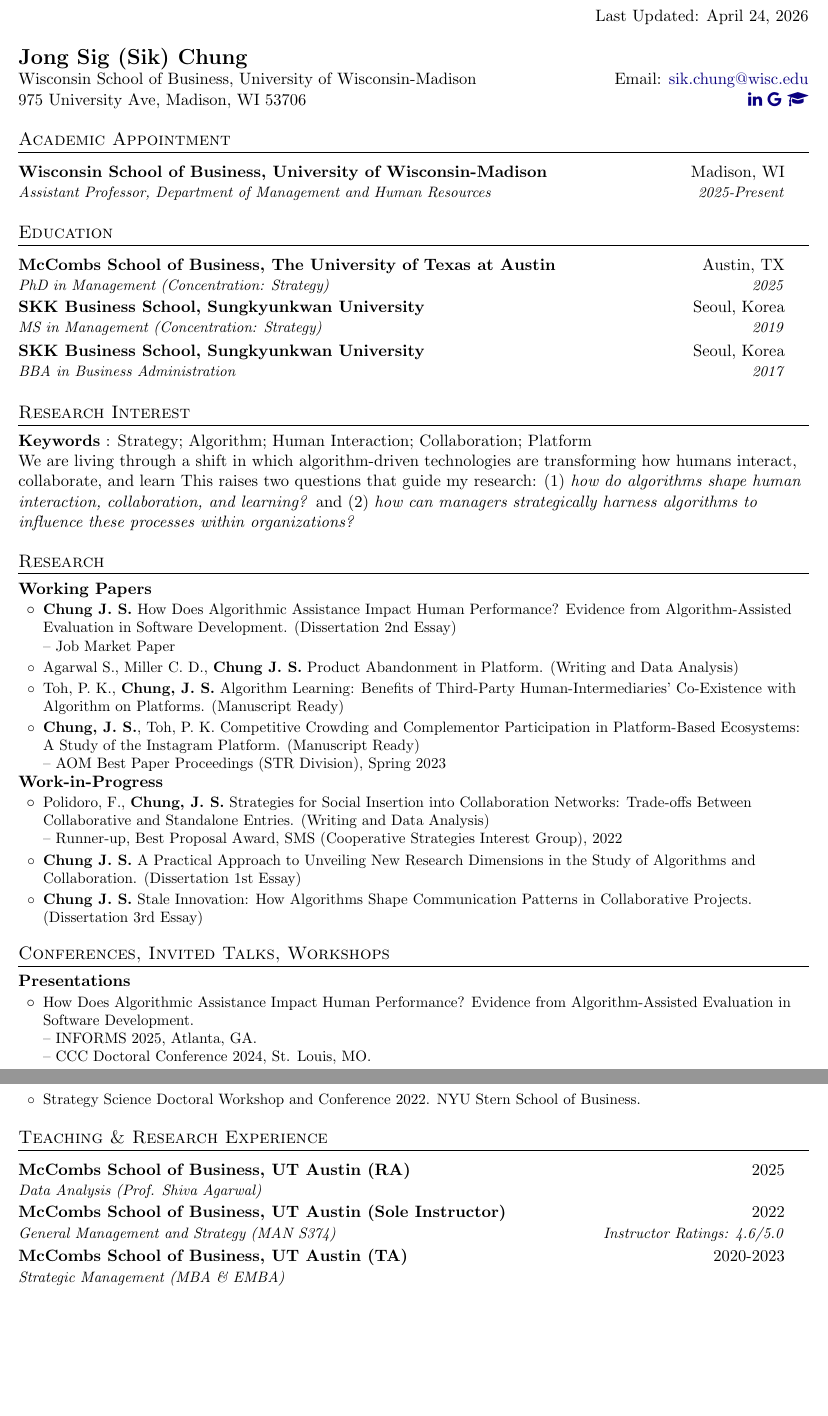
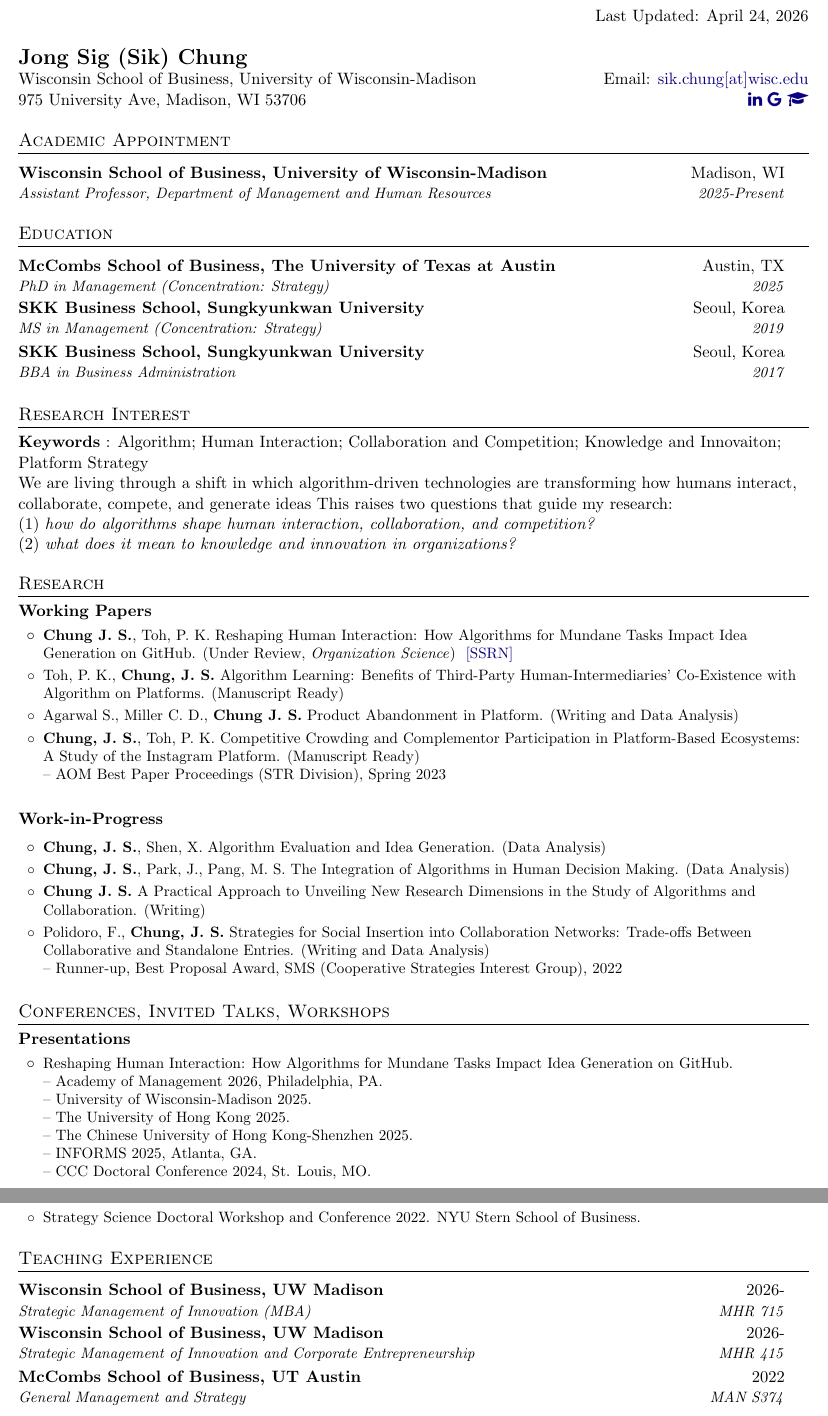
Before and after one commit to Jong-Sig/resume, a LaTeX CV (resume.tex): two parts of pages 1 and 2 of 2 before the commit and two parts of pages 1 and 2 of 3 after it, joined at a grey line, cut so that both start at the same text, the shorter picture padded with empty space. Compiled offline with pdfLaTeX.

Commit message:
Update: 04/24/2026

```diff
--- a/resume.tex
+++ b/resume.tex
@@ -149,7 +148,7 @@
 \textbf{\href{}{\Large Jong Sig (Sik) Chung}}
 &  \\
 {Wisconsin School of Business, University of Wisconsin-Madison}
-& Email: \href{mailto:sik.chung@wisc.edu}{sik.chung@wisc.edu} \\
+& Email: \href{mailto:sik.chung@wisc.edu}{sik.chung[at]wisc.edu} \\
 {975 University Ave, Madison, WI 53706}
 & \href{https://www.linkedin.com/in/jong-sig-chung}{\faLinkedin}
 \href{https://www.sik-chung.com/}{\faGoogle}
@@ -186,11 +185,11 @@
 %----------------------------------------------------------------------------------------
 \section{Research Interest}
 \textbf{Keywords}
-{: Strategy; Algorithm; Human Interaction; Collaboration; Platform}
-\newline{We are living through a shift in which algorithm-driven technologies are transforming how humans interact, collaborate, and learn}
+{: Algorithm; Human Interaction; Collaboration and Competition; Knowledge and Innovaiton; Platform Strategy}
+\newline{We are living through a shift in which algorithm-driven technologies are transforming how humans interact, collaborate, compete, and generate ideas}
 {This raises two questions that guide my research:
-(1) \textit{how do algorithms shape human interaction, collaboration, and learning?} and
-(2) \textit{how can managers strategically harness algorithms to influence these processes within organizations?}}
+\newline(1) \textit{how do algorithms shape human interaction, collaboration, and competition?}
+\newline(2) \textit{what does it mean to knowledge and innovation in organizations?}}
 
 %----------------------------------------------------------------------------------------
 %	RESEARCH
@@ -200,19 +199,20 @@
 %----------WORKING PAPERS-----------------
 \textbf{Working Papers}
 \resumeItemListStart
-\resumeItemPaperWithMultipleSublines{\textbf{Chung J. S.} How Does Algorithmic Assistance Impact Human Performance? Evidence from Algorithm-Assisted Evaluation in Software Development. (Dissertation 2nd Essay)} {{Job Market Paper}}
+\resumeItemPaper{\textbf{Chung J. S.}, Toh, P. K. Reshaping Human Interaction: How Algorithms for Mundane Tasks Impact Idea Generation on GitHub. (Under Review, \textit{Organization Science})} \href{https://dx.doi.org/10.2139/ssrn.6616418}{[SSRN]}
+\resumeItemPaper{Toh, P. K., \textbf{Chung, J. S.} Algorithm Learning: Benefits of Third-Party Human-Intermediaries’ Co-Existence with Algorithm on Platforms. (Manuscript Ready)}
 \resumeItemPaper{Agarwal S., Miller C. D., \textbf{Chung J. S.} Product Abandonment in Platform. (Writing and Data Analysis)}
-\resumeItemPaper{Toh, P. K., \textbf{Chung, J. S.} Algorithm Learning: Benefits of Third-Party Human-Intermediaries’ Co-Existence with Algorithm on Platforms. (Manuscript Ready)}
 \resumeItemPaperWithMultipleSublines{\textbf{Chung, J. S.}, Toh, P. K. Competitive Crowding and Complementor Participation in Platform-Based Ecosystems: A Study of the Instagram Platform. (Manuscript Ready)} {{AOM Best Paper Proceedings (STR Division), Spring 2023}}
-
-
+\
 \resumeItemListEnd
 
 \textbf{Work-in-Progress}
+
 \resumeItemListStart
+\resumeItemPaper{\textbf{Chung, J. S.}, Shen, X. Algorithm Evaluation and Idea Generation. (Data Analysis)}
+\resumeItemPaper{\textbf{Chung, J. S.}, Park, J., Pang, M. S. The Integration of Algorithms in Human Decision Making. (Data Analysis)}
+\resumeItemPaper{\textbf{Chung J. S.} A Practical Approach to Unveiling New Research Dimensions in the Study of Algorithms and Collaboration. (Writing)}
 \resumeItemPaperWithMultipleSublines{Polidoro, F., \textbf{Chung, J. S.} Strategies for Social Insertion into Collaboration Networks: Trade-offs Between Collaborative and Standalone Entries. (Writing and Data Analysis)} {{Runner-up, Best Proposal Award, SMS (Cooperative Strategies Interest Group), 2022}}
-\resumeItemPaper{\textbf{Chung J. S.} A Practical Approach to Unveiling New Research Dimensions in the Study of Algorithms and Collaboration. (Dissertation 1st Essay)}
-\resumeItemPaper{\textbf{Chung J. S.} Stale Innovation: How Algorithms Shape Communication Patterns in Collaborative Projects. (Dissertation 3rd Essay)}
 \resumeItemListEnd
 
 %----------------------------------------------------------------------------------------
@@ -223,8 +223,13 @@
 %----------PRESENTATIONS-----------------
 \textbf{Presentations}
 \resumeItemListStart
-\resumeItemPaperWithMultipleSublines{How Does Algorithmic Assistance Impact Human Performance? Evidence from Algorithm-Assisted Evaluation in Software Development.}
-    {{INFORMS 2025, Atlanta, GA.}, {CCC Doctoral Conference 2024, St. Louis, MO.}}
+\resumeItemPaperWithMultipleSublines{Reshaping Human Interaction: How Algorithms for Mundane Tasks Impact Idea Generation on GitHub.}
+    {{Academy of Management 2026, Philadelphia, PA.},
+    {University of Wisconsin-Madison 2025.},
+    {The University of Hong Kong 2025.},
+    {The Chinese University of Hong Kong-Shenzhen 2025.},
+    {INFORMS 2025, Atlanta, GA.},
+    {CCC Doctoral Conference 2024, St. Louis, MO.}}
 \resumeItemPaperWithMultipleSublines{Algorithm Learning: Intermediary Tradeoff and Strategic Purpose of Having Influencers on Instagram.}
     {{Academy of Management 2024, Chicago, IL.}}
 \resumeItemPaperWithMultipleSublines{Competition-Based Network Effect and Heterogeneity in Participation Channels within Platform-Based Ecosystems.}
@@ -247,16 +252,16 @@
 \resumeItemListEnd
 
 %----------------------------------------------------------------------------------------
-%	TEACHING & RESEARCH EXPERIENCE
+%	TEACHING
 %----------------------------------------------------------------------------------------
-\section{Teaching \& Research Experience}
+\section{Teaching Experience}
 
 \resumeSubheading
-{McCombs School of Business, UT Austin (RA)}{2025}
-{Data Analysis (Prof. Shiva Agarwal)}{}
+{Wisconsin School of Business, UW Madison}{2026-}
+{Strategic Management of Innovation (MBA)} {MHR 715}
 \resumeSubheading
-{McCombs School of Business, UT Austin (Sole Instructor)}{2022}
-{General Management and Strategy (MAN S374)} {Instructor Ratings: 4.6/5.0}
+{Wisconsin School of Business, UW Madison}{2026-}
+{Strategic Management of Innovation and Corporate Entrepreneurship} {MHR 415}
 \resumeSubheading
-{McCombs School of Business, UT Austin (TA)}{2020-2023}
-{Strategic Management (MBA \& EMBA)}{}
+{McCombs School of Business, UT Austin}{2022}
+{General Management and Strategy} {MAN S374}
```
Also changed, not shown: resume.pdf, resume.tex (10 more changed lines).
